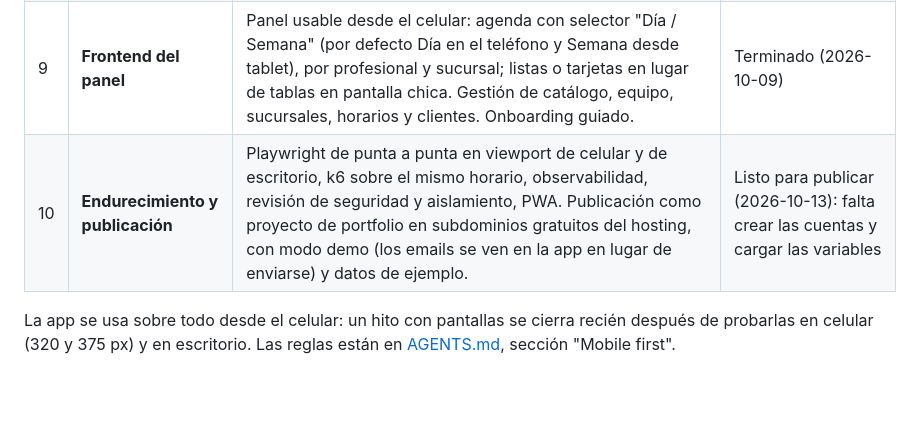
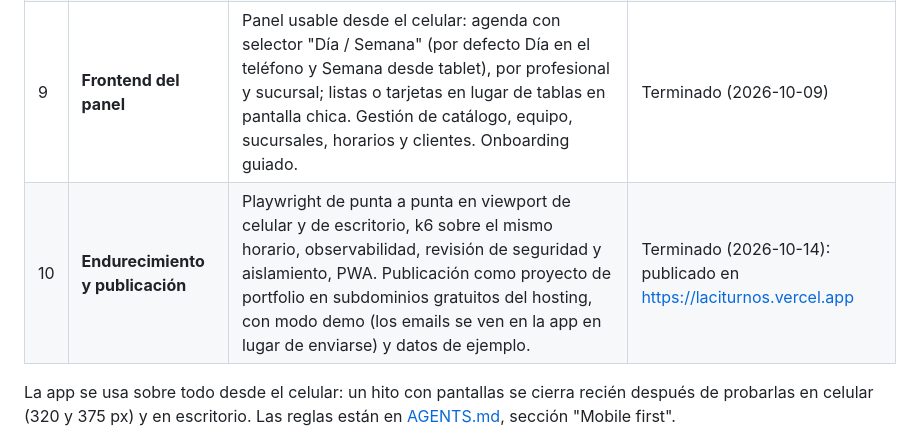
Before and after one commit to LautaroLacivitaDev/saas-sistema-gestion-de-turnos-lacivita, a Markdown page: docs/plan-mvp.md, the part around the change. Drawn GitHub-style; blank space fills up the shorter version.

```diff
--- a/docs/plan-mvp.md
+++ b/docs/plan-mvp.md
@@ -15,7 +15,7 @@ Plan aprobado el 2026-10-08. El estado de cada hito se actualiza al cerrarlo; el
 | 7 | **Notificaciones** | Outbox transaccional, envío con reintentos (JobRunr), recordatorios que se reprograman, plantillas Thymeleaf editables, `.ics`, registro de envíos y avisos en la app. | Terminado (2026-10-09) |
 | 8 | **Frontend público** | Buscador tolerante a errores y tildes, página `/{slug}` con renderizado en servidor, perfil público de cada profesional (foto, descripción y especialidades), Open Graph, datos estructurados y QR, flujo de reserva mobile first (probado a 320 y 375 px, acción principal al alcance del pulgar), historial y "repetir última reserva". | Terminado (2026-10-09) |
 | 9 | **Frontend del panel** | Panel usable desde el celular: agenda con selector "Día / Semana" (por defecto Día en el teléfono y Semana desde tablet), por profesional y sucursal; listas o tarjetas en lugar de tablas en pantalla chica. Gestión de catálogo, equipo, sucursales, horarios y clientes. Onboarding guiado. | Terminado (2026-10-09) |
-| 10 | **Endurecimiento y publicación** | Playwright de punta a punta en viewport de celular y de escritorio, k6 sobre el mismo horario, observabilidad, revisión de seguridad y aislamiento, PWA. Publicación como proyecto de portfolio en subdominios gratuitos del hosting, con modo demo (los emails se ven en la app en lugar de enviarse) y datos de ejemplo. | Listo para publicar (2026-10-13): falta crear las cuentas y cargar las variables |
+| 10 | **Endurecimiento y publicación** | Playwright de punta a punta en viewport de celular y de escritorio, k6 sobre el mismo horario, observabilidad, revisión de seguridad y aislamiento, PWA. Publicación como proyecto de portfolio en subdominios gratuitos del hosting, con modo demo (los emails se ven en la app en lugar de enviarse) y datos de ejemplo. | Terminado (2026-10-14): publicado en https://laciturnos.vercel.app |
 
 La app se usa sobre todo desde el celular: un hito con pantallas se cierra recién después de probarlas en celular (320 y 375 px) y en escritorio. Las reglas están en [AGENTS.md](../AGENTS.md), sección "Mobile first".
 
```
Also changed, not shown: MEMORY.md (+4 -4 lines).
